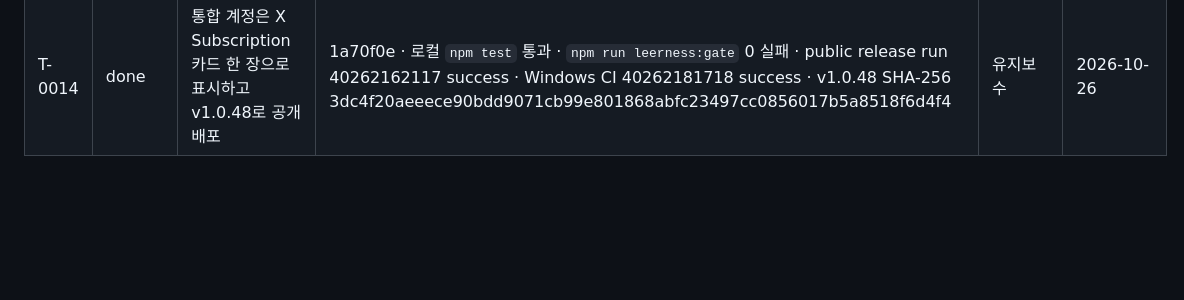
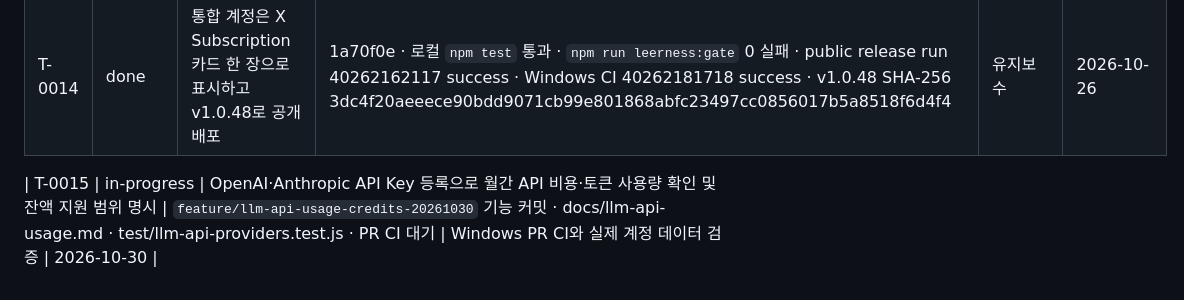
Before and after one commit to gugu9999gu/How-much-is-tokens, a Markdown page: .leerness/progress-tracker.md, the part around the change. GitHub-like rendering; blank space fills up the shorter version.

Commit message:
progress: log new API analytics integration pending CI

```diff
--- a/.leerness/progress-tracker.md
+++ b/.leerness/progress-tracker.md
@@ -35,3 +35,5 @@ Status values: requested, planned, in-progress, waiting, on-hold, blocked, incom
 | T-0012 | done | Claude 사용량이 몇 시간 후 추적을 멈추고 재로그인을 요구하는 문제 | main 97e09a8 · public release run 36285104521 success · v1.0.37 SHA-256 7e5b88cddfc997a797a2e4aa85a98ed400e92beb89870933d2f80fe9df0a0bae · 이 PC 만료 토큰 갱신 후 usage ok, 쿠폰 소비 없음 | 유지보수 | 2026-09-27 |
 | T-0013 | done | The X Subscription 목록가를 Cursor, Grok, Grok Bot에 반영하고 v1.0.47로 공개 배포 | aae62e7 · 로컬 `npm test` 통과 · `npm run leerness:gate` 0 실패 · public release run 40256604156 success · Windows CI 40256627454 success · v1.0.47 SHA-256 372d1e23fea54d6c62d472c008833a7833857ae155a66d5309c8565faa904f74 | 유지보수 | 2026-10-26 |
 | T-0014 | done | 통합 계정은 X Subscription 카드 한 장으로 표시하고 v1.0.48로 공개 배포 | 1a70f0e · 로컬 `npm test` 통과 · `npm run leerness:gate` 0 실패 · public release run 40262162117 success · Windows CI 40262181718 success · v1.0.48 SHA-256 3dc4f20aeeece90bdd9071cb99e801868abfc23497cc0856017b5a8518f6d4f4 | 유지보수 | 2026-10-26 |
+
+| T-0015 | in-progress | OpenAI·Anthropic API Key 등록으로 월간 API 비용·토큰 사용량 확인 및 잔액 지원 범위 명시 | `feature/llm-api-usage-credits-20261030` 기능 커밋 · docs/llm-api-usage.md · test/llm-api-providers.test.js · PR CI 대기 | Windows PR CI와 실제 계정 데이터 검증 | 2026-10-30 |
```
